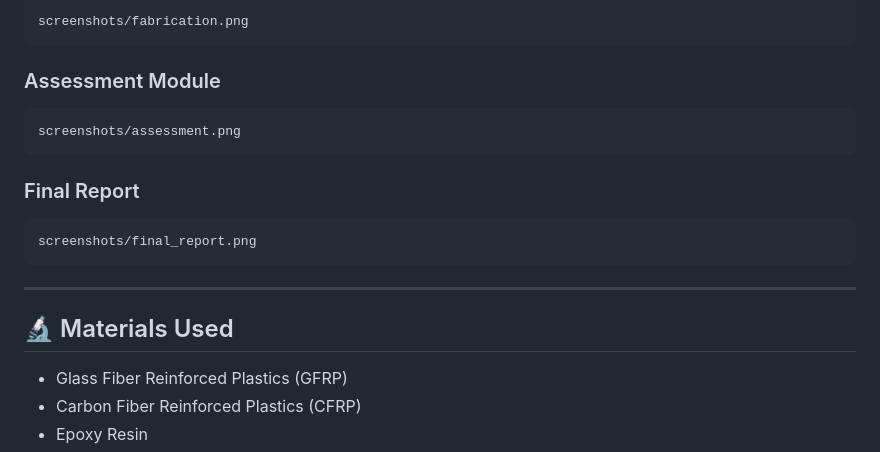
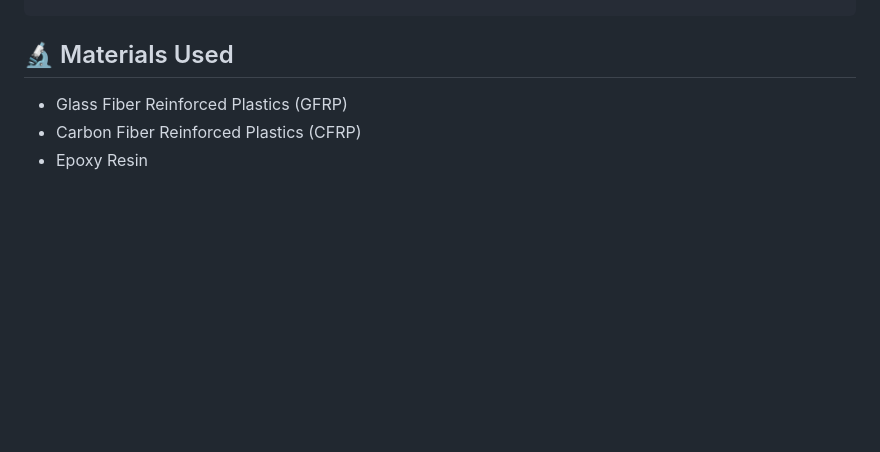
Before and after one commit to Likithaharshini/lifecycle-impact-on-windturbines, a Markdown page: README.md, the part around one of its changes. Drawn GitHub-style; blank space fills up the shorter version.

````diff
--- a/README.md
+++ b/README.md
@@ -249,21 +162,3 @@ screenshots/reclamation.png
-```text
-screenshots/fabrication.png
-```
-
-### Assessment Module
-
-```text
-screenshots/assessment.png
-```
-
-### Final Report
-
-```text
-screenshots/final_report.png
-```
-
----
-
 ## 🔬 Materials Used
 
 - Glass Fiber Reinforced Plastics (GFRP)
````
Also changed, not shown: other parts of README.md (+0 -87 lines).
